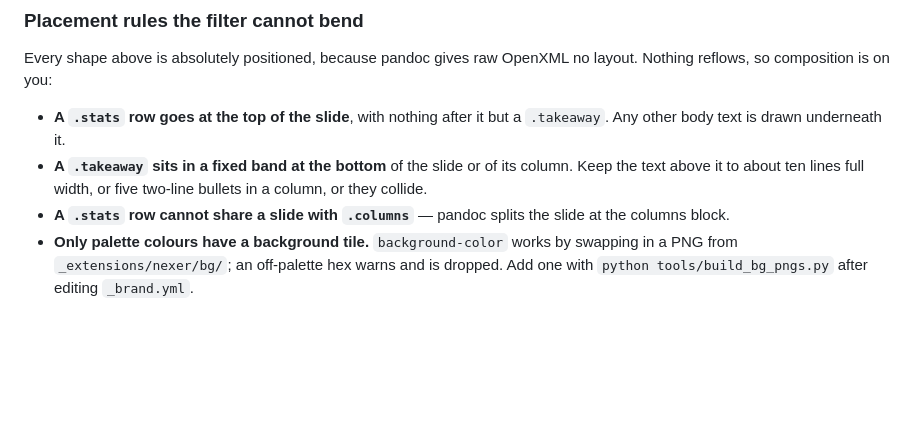
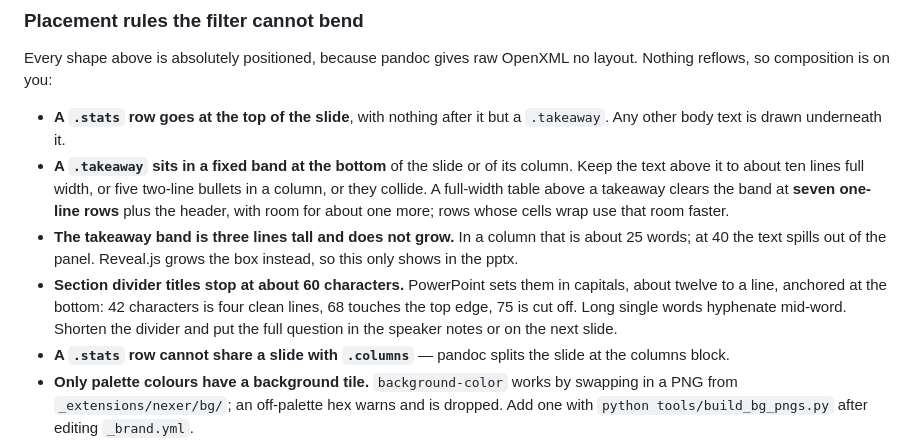
Before and after one commit to j-jayes/slides, a Markdown page: skills/nexer-slides/SKILL.md, the part around the change. Drawn GitHub-style; blank space fills up the shorter version.

```diff
--- a/skills/nexer-slides/SKILL.md
+++ b/skills/nexer-slides/SKILL.md
@@ -227,7 +227,17 @@ layout. Nothing reflows, so composition is on you:
   `.takeaway`. Any other body text is drawn underneath it.
 - **A `.takeaway` sits in a fixed band at the bottom** of the slide or of its
   column. Keep the text above it to about ten lines full width, or five
-  two-line bullets in a column, or they collide.
+  two-line bullets in a column, or they collide. A full-width table above a
+  takeaway clears the band at **seven one-line rows** plus the header, with room
+  for about one more; rows whose cells wrap use that room faster.
+- **The takeaway band is three lines tall and does not grow.** In a column that
+  is about 25 words; at 40 the text spills out of the panel. Reveal.js grows
+  the box instead, so this only shows in the pptx.
+- **Section divider titles stop at about 60 characters.** PowerPoint sets them
+  in capitals, about twelve to a line, anchored at the bottom: 42 characters is
+  four clean lines, 68 touches the top edge, 75 is cut off. Long single words
+  hyphenate mid-word. Shorten the divider and put the full question in the
+  speaker notes or on the next slide.
 - **A `.stats` row cannot share a slide with `.columns`** — pandoc splits the
   slide at the columns block.
 - **Only palette colours have a background tile.** `background-color` works by
```
Also changed, not shown: README.md (+7 -4 lines).
